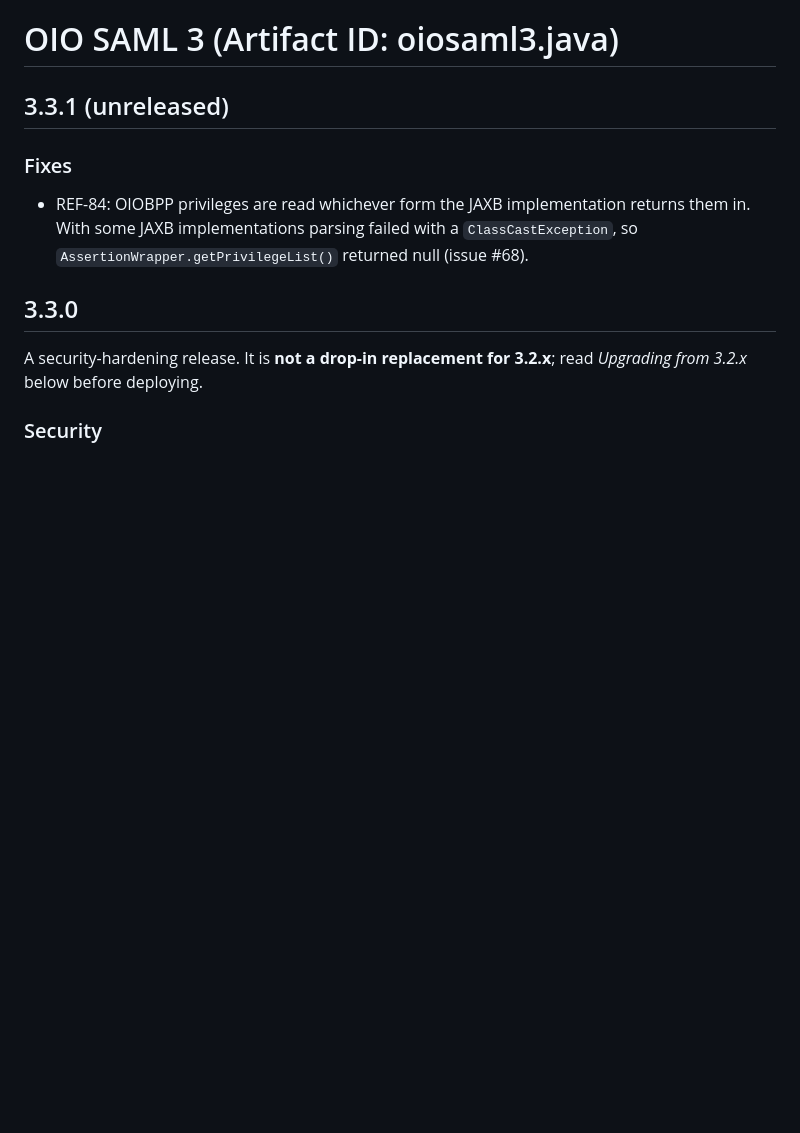
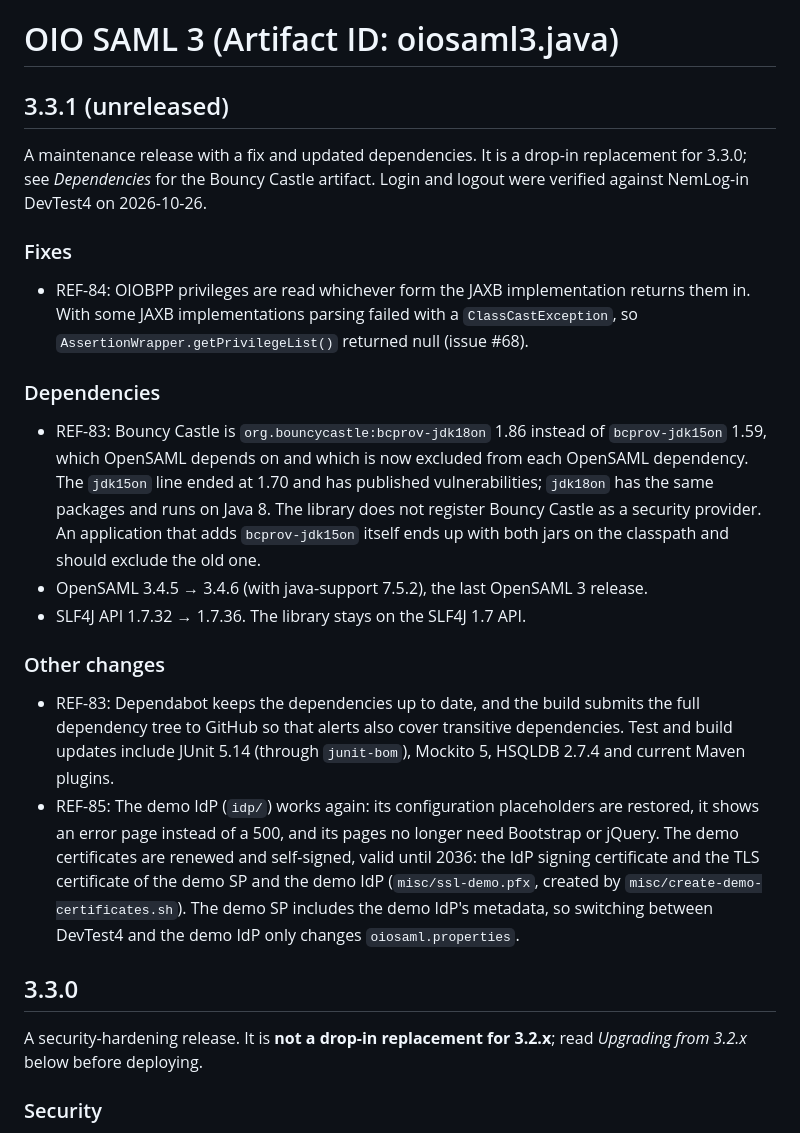
Before and after one commit to digst/OIOSAML.Java, a Markdown page: RELEASE_NOTES.md, the part around the change. GitHub-like rendering; blank space fills up the shorter version.

Commit message:
REF-86 Release notes for 3.3.1

```diff
--- a/RELEASE_NOTES.md
+++ b/RELEASE_NOTES.md
@@ -1,9 +1,19 @@
 # OIO SAML 3 (Artifact ID: oiosaml3.java)
 
 ## 3.3.1 (unreleased)
+A maintenance release with a fix and updated dependencies. It is a drop-in replacement for 3.3.0; see *Dependencies* for the Bouncy Castle artifact. Login and logout were verified against NemLog-in DevTest4 on 2026-10-26.
 
 ### Fixes
 - REF-84: OIOBPP privileges are read whichever form the JAXB implementation returns them in. With some JAXB implementations parsing failed with a `ClassCastException`, so `AssertionWrapper.getPrivilegeList()` returned null (issue #68).
+
+### Dependencies
+- REF-83: Bouncy Castle is `org.bouncycastle:bcprov-jdk18on` 1.86 instead of `bcprov-jdk15on` 1.59, which OpenSAML depends on and which is now excluded from each OpenSAML dependency. The `jdk15on` line ended at 1.70 and has published vulnerabilities; `jdk18on` has the same packages and runs on Java 8. The library does not register Bouncy Castle as a security provider. An application that adds `bcprov-jdk15on` itself ends up with both jars on the classpath and should exclude the old one.
+- OpenSAML 3.4.5 → 3.4.6 (with java-support 7.5.2), the last OpenSAML 3 release.
+- SLF4J API 1.7.32 → 1.7.36. The library stays on the SLF4J 1.7 API.
+
+### Other changes
+- REF-83: Dependabot keeps the dependencies up to date, and the build submits the full dependency tree to GitHub so that alerts also cover transitive dependencies. Test and build updates include JUnit 5.14 (through `junit-bom`), Mockito 5, HSQLDB 2.7.4 and current Maven plugins.
+- REF-85: The demo IdP (`idp/`) works again: its configuration placeholders are restored, it shows an error page instead of a 500, and its pages no longer need Bootstrap or jQuery. The demo certificates are renewed and self-signed, valid until 2036: the IdP signing certificate and the TLS certificate of the demo SP and the demo IdP (`misc/ssl-demo.pfx`, created by `misc/create-demo-certificates.sh`). The demo SP includes the demo IdP's metadata, so switching between DevTest4 and the demo IdP only changes `oiosaml.properties`.
 
 ## 3.3.0
 A security-hardening release. It is **not a drop-in replacement for 3.2.x**; read *Upgrading from 3.2.x* below before deploying.
```
